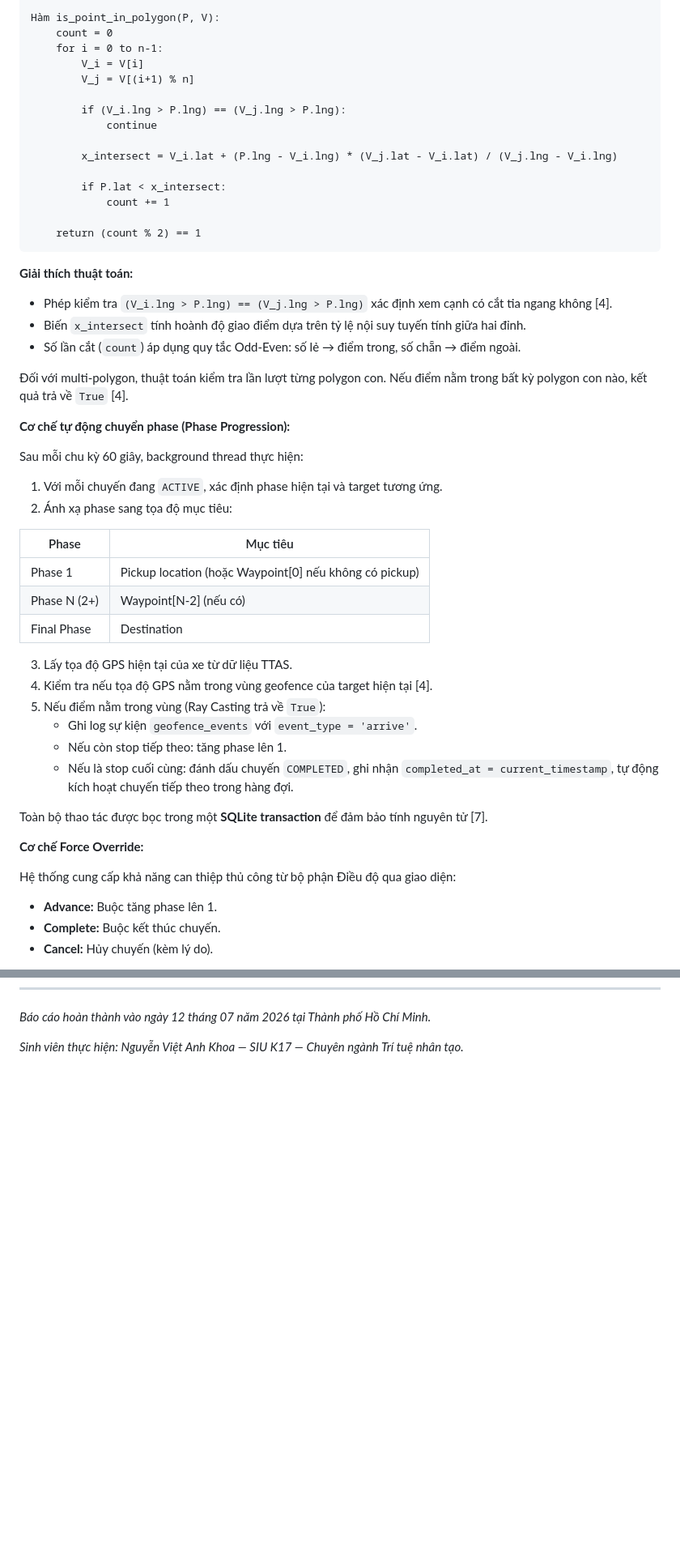
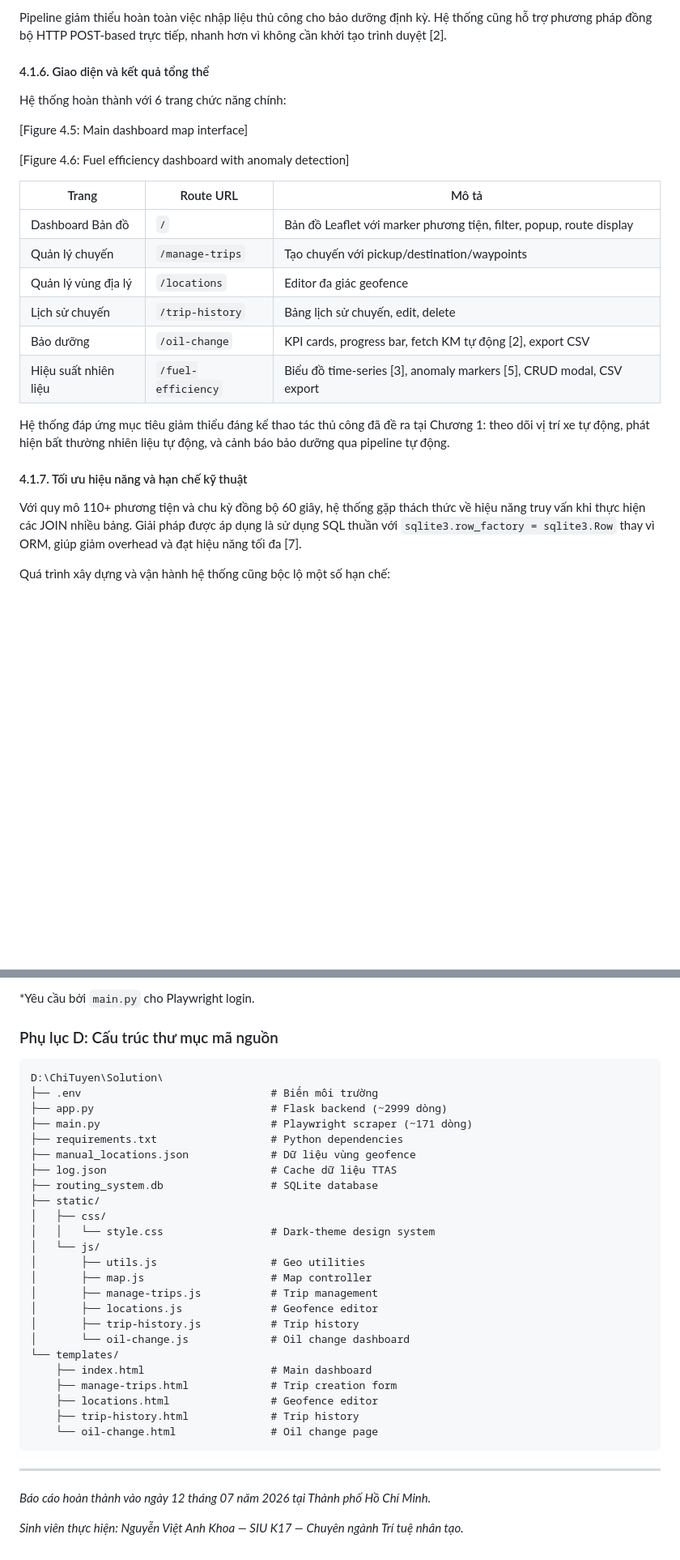
Before and after one commit to KhoaNguyen01004/Solution, a Markdown page: Bao_cao_Kien_tap_Thuc_te_Nguyen_Viet_Anh_Khoa.md, 2 parts joined by grey strips. Shown at 81% size. Rendered like a GitHub page; blank space fills up the shorter version.

Commit message:
fix all chapters to meets the SIU requirements

````diff
--- a/Bao_cao_Kien_tap_Thuc_te_Nguyen_Viet_Anh_Khoa.md
+++ b/Bao_cao_Kien_tap_Thuc_te_Nguyen_Viet_Anh_Khoa.md
@@ -258,53 +184,28 @@ Cho điểm P(lat, lng) và đa giác V[0..n-1] với n đỉnh.
 
-Hàm is_point_in_polygon(P, V):
-    count = 0
-    for i = 0 to n-1:
-        V_i = V[i]
-        V_j = V[(i+1) % n]
+Pipeline giảm thiểu hoàn toàn việc nhập liệu thủ công cho bảo dưỡng định kỳ. Hệ thống cũng hỗ trợ phương pháp đồng bộ HTTP POST-based trực tiếp, nhanh hơn vì không cần khởi tạo trình duyệt [2].
 
-        if (V_i.lng > P.lng) == (V_j.lng > P.lng):
-            continue
+#### 4.1.6. Giao diện và kết quả tổng thể
 
-        x_intersect = V_i.lat + (P.lng - V_i.lng) * (V_j.lat - V_i.lat) / (V_j.lng - V_i.lng)
+Hệ thống hoàn thành với 6 trang chức năng chính:
 
-        if P.lat < x_intersect:
-            count += 1
+[Figure 4.5: Main dashboard map interface]
 
-    return (count % 2) == 1
-```
+[Figure 4.6: Fuel efficiency dashboard with anomaly detection]
 
-**Giải thích thuật toán:**
-- Phép kiểm tra `(V_i.lng > P.lng) == (V_j.lng > P.lng)` xác định xem cạnh có cắt tia ngang không [4].
-- Biến `x_intersect` tính hoành độ giao điểm dựa trên tỷ lệ nội suy tuyến tính giữa hai đỉnh.
-- Số lần cắt (`count`) áp dụng quy tắc Odd-Even: số lẻ → điểm trong, số chẵn → điểm ngoài.
+| Trang | Route URL | Mô tả |
+|---|---|---|
+| Dashboard Bản đồ | `/` | Bản đồ Leaflet với marker phương tiện, filter, popup, route display |
+| Quản lý chuyến | `/manage-trips` | Tạo chuyến với pickup/destination/waypoints |
+| Quản lý vùng địa lý | `/locations` | Editor đa giác geofence |
+| Lịch sử chuyến | `/trip-history` | Bảng lịch sử chuyến, edit, delete |
+| Bảo dưỡng | `/oil-change` | KPI cards, progress bar, fetch KM tự động [2], export CSV |
+| Hiệu suất nhiên liệu | `/fuel-efficiency` | Biểu đồ time-series [3], anomaly markers [5], CRUD modal, CSV export |
 
-Đối với multi-polygon, thuật toán kiểm tra lần lượt từng polygon con. Nếu điểm nằm trong bất kỳ polygon con nào, kết quả trả về `True` [4].
+Hệ thống đáp ứng mục tiêu giảm thiểu đáng kể thao tác thủ công đã đề ra tại Chương 1: theo dõi vị trí xe tự động, phát hiện bất thường nhiên liệu tự động, và cảnh báo bảo dưỡng qua pipeline tự động.
 
-**Cơ chế tự động chuyển phase (Phase Progression):**
+#### 4.1.7. Tối ưu hiệu năng và hạn chế kỹ thuật
 
-Sau mỗi chu kỳ 60 giây, background thread thực hiện:
-1. Với mỗi chuyến đang `ACTIVE`, xác định phase hiện tại và target tương ứng.
-2. Ánh xạ phase sang tọa độ mục tiêu:
+Với quy mô 110+ phương tiện và chu kỳ đồng bộ 60 giây, hệ thống gặp thách thức về hiệu năng truy vấn khi thực hiện các JOIN nhiều bảng. Giải pháp được áp dụng là sử dụng SQL thuần với `sqlite3.row_factory = sqlite3.Row` thay vì ORM, giúp giảm overhead và đạt hiệu năng tối đa [7].
 
-| Phase | Mục tiêu |
-|---|---|
-| Phase 1 | Pickup location (hoặc Waypoint[0] nếu không có pickup) |
-| Phase N (2+) | Waypoint[N-2] (nếu có) |
-| Final Phase | Destination |
+Quá trình xây dựng và vận hành hệ thống cũng bộc lộ một số hạn chế:
 
-3. Lấy tọa độ GPS hiện tại của xe từ dữ liệu TTAS.
-4. Kiểm tra nếu tọa độ GPS nằm trong vùng geofence của target hiện tại [4].
-5. Nếu điểm nằm trong vùng (Ray Casting trả về `True`):
-   - Ghi log sự kiện `geofence_events` với `event_type = 'arrive'`.
-   - Nếu còn stop tiếp theo: tăng phase lên 1.
-   - Nếu là stop cuối cùng: đánh dấu chuyến `COMPLETED`, ghi nhận `completed_at = current_timestamp`, tự động kích hoạt chuyến tiếp theo trong hàng đợi.
-
-Toàn bộ thao tác được bọc trong một **SQLite transaction** để đảm bảo tính nguyên tử [7].
-
-**Cơ chế Force Override:**
-
-Hệ thống cung cấp khả năng can thiệp thủ công từ bộ phận Điều độ qua giao diện:
-- **Advance:** Buộc tăng phase lên 1.
-- **Complete:** Buộc kết thúc chuyến.
-- **Cancel:** Hủy chuyến (kèm lý do).
-
@@ -673,3 +430,36 @@ Hệ thống chuyển đổi quy trình quản lý từ thụ động (reactive,
+*Yêu cầu bởi `main.py` cho Playwright login.
+
+### Phụ lục D: Cấu trúc thư mục mã nguồn
+
+```
+D:\ChiTuyen\Solution\
+├── .env                              # Biến môi trường
+├── app.py                            # Flask backend (~2999 dòng)
+├── main.py                           # Playwright scraper (~171 dòng)
+├── requirements.txt                  # Python dependencies
+├── manual_locations.json             # Dữ liệu vùng geofence
+├── log.json                          # Cache dữ liệu TTAS
+├── routing_system.db                 # SQLite database
+├── static/
+│   ├── css/
+│   │   └── style.css                 # Dark-theme design system
+│   └── js/
+│       ├── utils.js                  # Geo utilities
+│       ├── map.js                    # Map controller
+│       ├── manage-trips.js           # Trip management
+│       ├── locations.js              # Geofence editor
+│       ├── trip-history.js           # Trip history
+│       └── oil-change.js             # Oil change dashboard
+└── templates/
+    ├── index.html                    # Main dashboard
+    ├── manage-trips.html             # Trip creation form
+    ├── locations.html                # Geofence editor
+    ├── trip-history.html             # Trip history
+    └── oil-change.html               # Oil change page
+```
+
+---
+
 *Báo cáo hoàn thành vào ngày 12 tháng 07 năm 2026 tại Thành phố Hồ Chí Minh.*
 
 *Sinh viên thực hiện: Nguyễn Việt Anh Khoa — SIU K17 — Chuyên ngành Trí tuệ nhân tạo.*
````
Also changed, not shown: other parts of Bao_cao_Kien_tap_Thuc_te_Nguyen_Viet_Anh_Khoa.md (+205 -423 lines).
